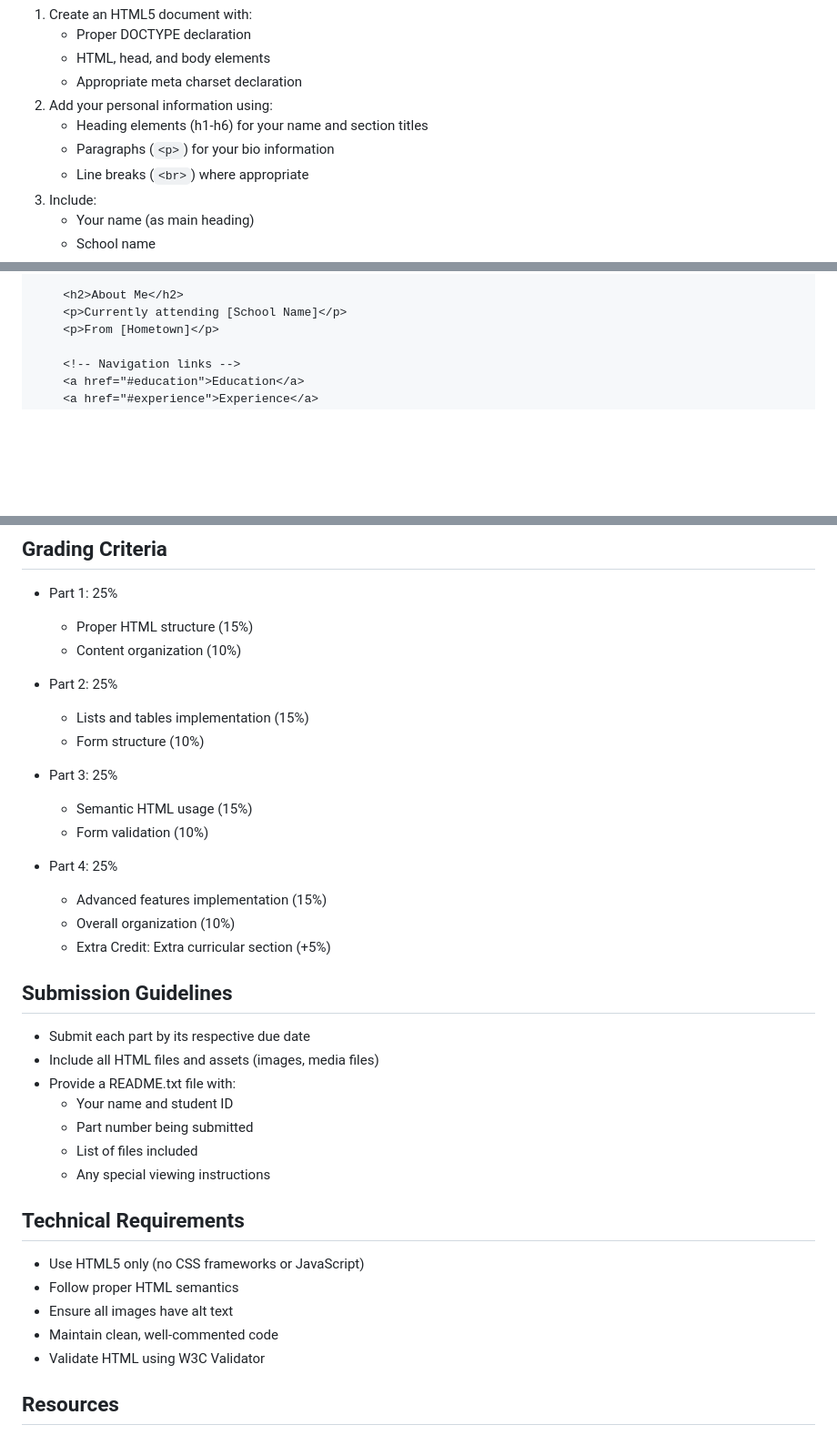
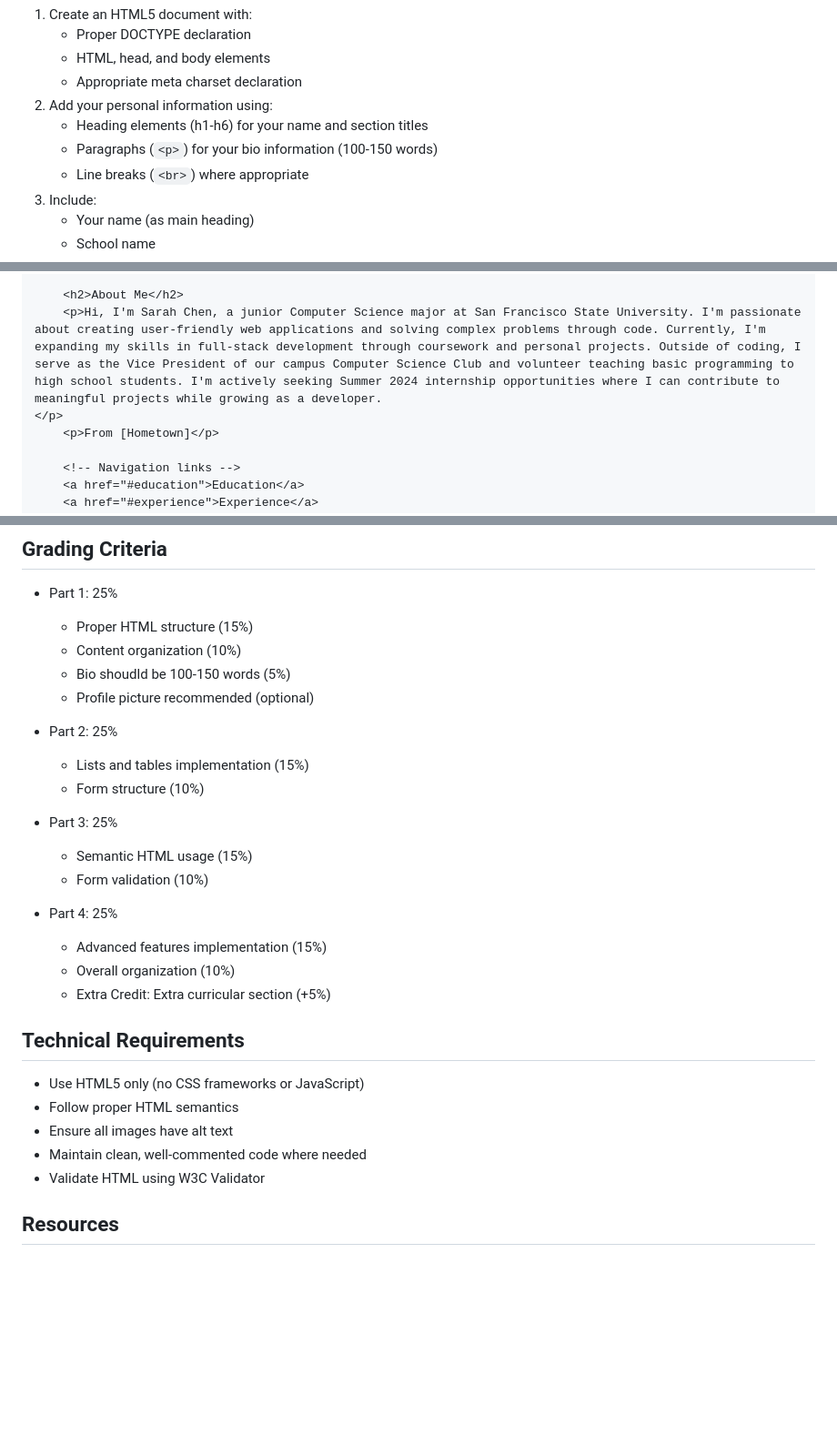
Before and after one commit to goleador/CSC317, a Markdown page: assignments/assignment-2/README.md, 3 parts joined by grey strips. Shown: that part at 91% size. Drawn GitHub-style; blank space fills up the shorter version.

Commit message:
Added details

```diff
--- a/assignments/assignment-2/README.md
+++ b/assignments/assignment-2/README.md
@@ -134,7 +134,7 @@ Create the foundation of your portfolio website using basic HTML elements:
     - Appropriate meta charset declaration
 2. Add your personal information using:
     - Heading elements (h1-h6) for your name and section titles
-    - Paragraphs (`<p>`) for your bio information
+    - Paragraphs (`<p>`) for your bio information (100-150 words)
     - Line breaks (`<br>`) where appropriate
 3. Include:
     - Your name (as main heading)
@@ -160,7 +160,8 @@ Create the foundation of your portfolio website using basic HTML elements:
     <img src="profile.jpg" alt="Your Name's profile picture">
 
     <h2>About Me</h2>
-    <p>Currently attending [School Name]</p>
+    <p>Hi, I'm Sarah Chen, a junior Computer Science major at San Francisco State University. I'm passionate about creating user-friendly web applications and solving complex problems through code. Currently, I'm expanding my skills in full-stack development through coursework and personal projects. Outside of coding, I serve as the Vice President of our campus Computer Science Club and volunteer teaching basic programming to high school students. I'm actively seeking Summer 2024 internship opportunities where I can contribute to meaningful projects while growing as a developer.
+</p>
     <p>From [Hometown]</p>
 
     <!-- Navigation links -->
@@ -321,6 +322,8 @@ Complete your portfolio with advanced HTML features:
 - Part 1: 25%
     - Proper HTML structure (15%)
     - Content organization (10%)
+    - Bio shoudld be 100-150 words (5%)
+    - Profile picture recommended (optional)
 
 - Part 2: 25%
     - Lists and tables implementation (15%)
@@ -335,20 +338,11 @@ Complete your portfolio with advanced HTML features:
     - Overall organization (10%)
     - Extra Credit: Extra curricular section (+5%)
 
-## Submission Guidelines
-- Submit each part by its respective due date
-- Include all HTML files and assets (images, media files)
-- Provide a README.txt file with:
-    - Your name and student ID
-    - Part number being submitted
-    - List of files included
-    - Any special viewing instructions
-
 ## Technical Requirements
 - Use HTML5 only (no CSS frameworks or JavaScript)
 - Follow proper HTML semantics
 - Ensure all images have alt text
-- Maintain clean, well-commented code
+- Maintain clean, well-commented code where needed
 - Validate HTML using W3C Validator
 
 ## Resources
```
Also changed, not shown: other parts of assignments/assignment-2/README.md (+1 -1 lines).
